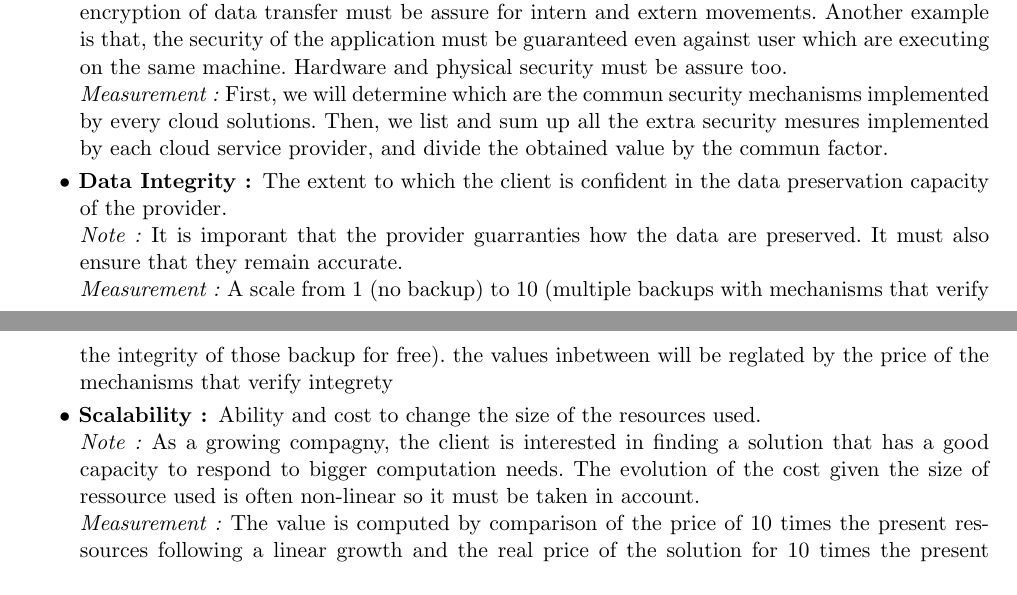
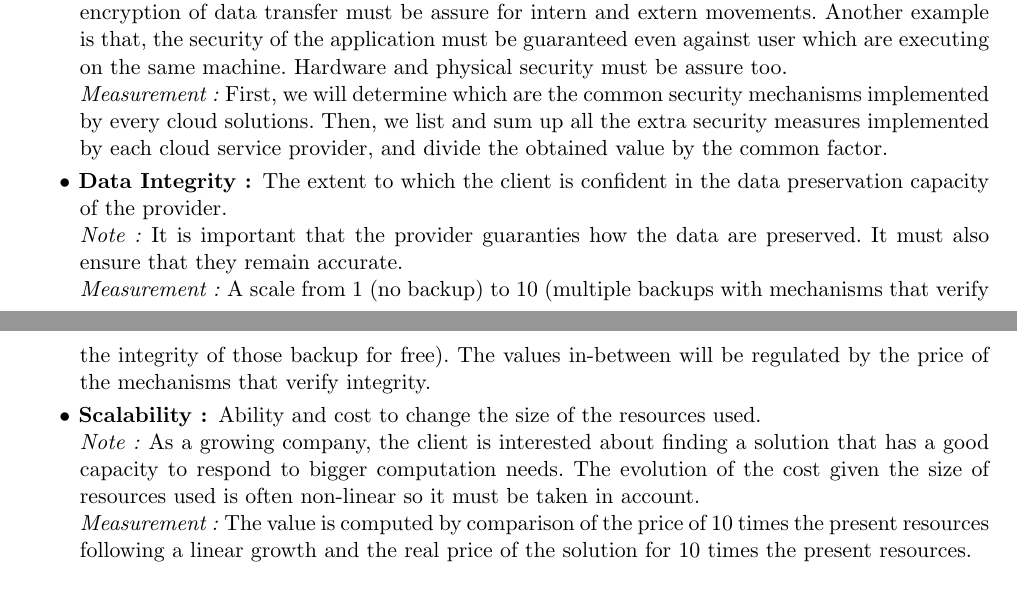
Before and after one commit to Dollars/dec-ing_project, a LaTeX document (Report/report.tex): two parts of pages 3 and 4 of 4, joined at a grey line, cut so that both start at the same text. Compiled offline with pdfLaTeX.

Commit message:
correction

```diff
--- a/Report/report.tex
+++ b/Report/report.tex
@@ -83,15 +83,15 @@ Those criteria are defined as:
 
   \item[Security:] The extent to which the provider can assure the protection of data exchange and the access control.\\
     \emph{Note:} There are multiple mechanisms to achieve the protection of the application. For example, encryption of data transfer must be assure for intern and extern movements. Another example is that, the security of the application must be guaranteed even against user which are executing on the same machine. Hardware and physical security must be assure too. \\
-    \emph{Measurement:} First, we will determine which are the commun security mechanisms implemented by every cloud solutions. Then, we list and sum up all the extra security mesures implemented by each cloud service provider, and divide the obtained value by the commun factor.
+    \emph{Measurement:} First, we will determine which are the common security mechanisms implemented by every cloud solutions. Then, we list and sum up all the extra security measures implemented by each cloud service provider, and divide the obtained value by the common factor.
 
   \item[Data Integrity:] The extent to which the client is confident in the data preservation capacity of the provider.\\
-    \emph{Note:} It is imporant that the provider guarranties how the data are preserved. It must also ensure that they remain accurate.\\
-    \emph{Measurement:} A scale from 1 (no backup) to 10 (multiple backups with mechanisms that verify the integrity of those backup for free). the values inbetween will be reglated by the price of the mechanisms that verify integrety
+    \emph{Note:} It is important that the provider guaranties how the data are preserved. It must also ensure that they remain accurate.\\
+    \emph{Measurement:} A scale from 1 (no backup) to 10 (multiple backups with mechanisms that verify the integrity of those backup for free). The values in-between will be regulated by the price of the mechanisms that verify integrity.
 
   \item[Scalability:] Ability and cost to change the size of the resources used.\\
-    \emph{Note:} As a growing compagny, the client is interested in finding a solution that has a good capacity to respond to bigger computation needs. The evolution of the cost given the size of ressource used is often non-linear so it must be taken in account.\\
-    \emph{Measurement:} The value is computed by comparison of the price of 10 times the present ressources following a linear growth and the real price of the solution for 10 times the present ressources.
+    \emph{Note:} As a growing company, the client is interested about finding a solution that has a good capacity to respond to bigger computation needs. The evolution of the cost given the size of resources used is often non-linear so it must be taken in account.\\
+    \emph{Measurement:} The value is computed by comparison of the price of 10 times the present resources following a linear growth and the real price of the solution for 10 times the present resources.
 
 \end{description}
 
```
